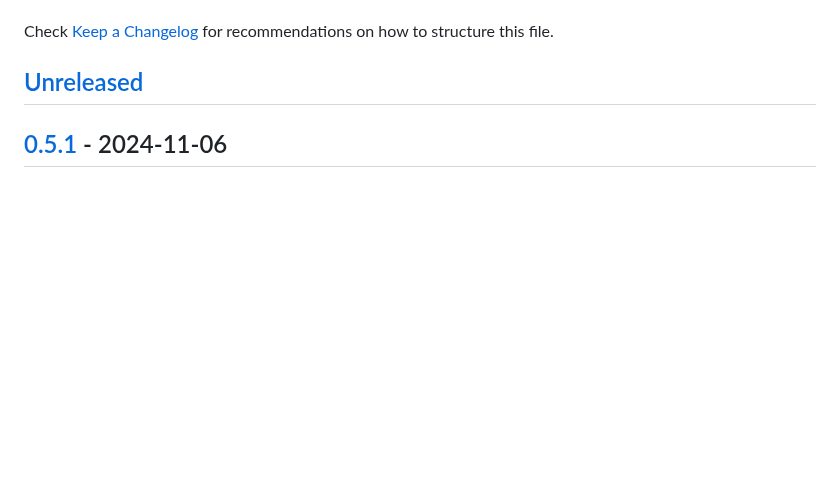
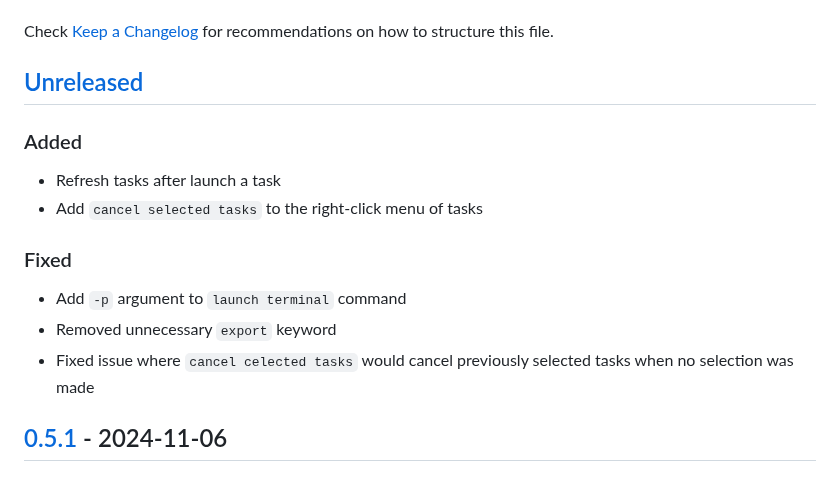
Before and after one commit to XingYuSSS/slurm--, a Markdown page: CHANGELOG.md, the part around the change. GitHub-like rendering; blank space fills up the shorter version.

```diff
--- a/CHANGELOG.md
+++ b/CHANGELOG.md
@@ -5,6 +5,17 @@ All notable changes to the "slurm--" extension will be documented in this file.
 Check [Keep a Changelog](http://keepachangelog.com/) for recommendations on how to structure this file.
 
 ## [Unreleased][Unreleased]
+
+### Added
+
+- Refresh tasks after launch a task
+- Add `cancel selected tasks` to the right-click menu of tasks
+
+### Fixed
+
+- Add `-p` argument to `launch terminal` command
+- Removed unnecessary `export` keyword
+- Fixed issue where `cancel celected tasks` would cancel previously selected tasks when no selection was made
 
 ## [0.5.1][0.5.1] - 2024-11-06
 
```
Also changed, not shown: README.md (+1 -0 lines), assets/pics/highlight.png, 7 other files.
